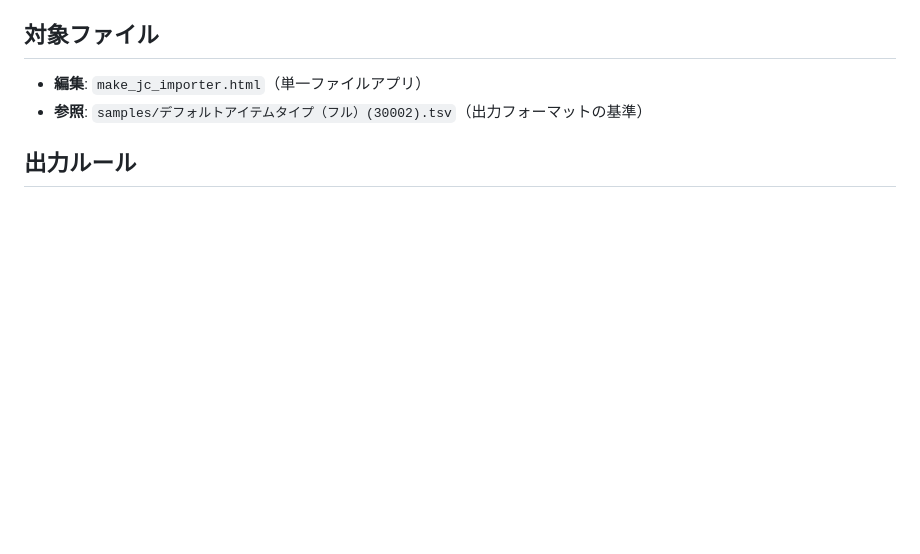
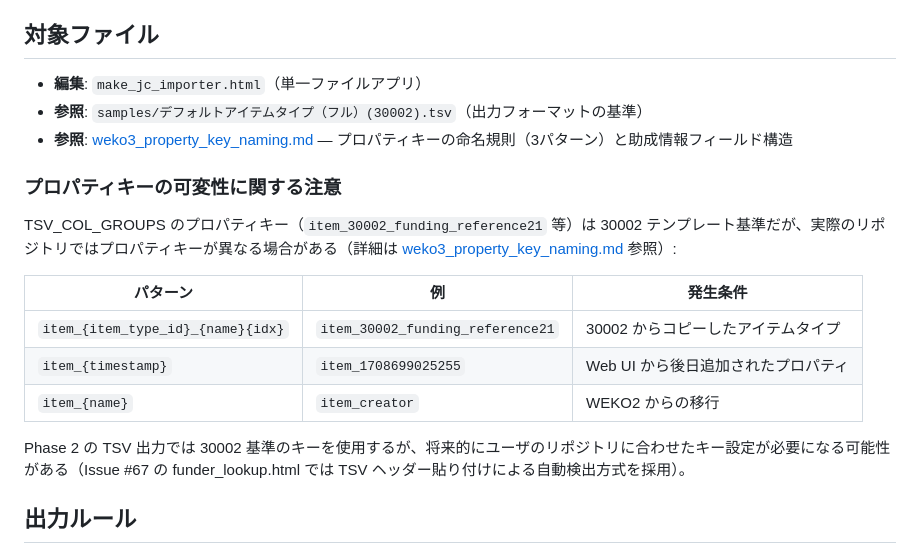
Before and after one commit to tzhaya/jc-import-file-maker, a Markdown page: docs/Implementation_phase2.md, the part around the change. Rendered like a GitHub page; blank space fills up the shorter version.

```diff
--- a/docs/Implementation_phase2.md
+++ b/docs/Implementation_phase2.md
@@ -27,6 +27,19 @@ DOM の構造・フィールドキー・語彙が固まってから TSV 出力
 
 - **編集**: `make_jc_importer.html`（単一ファイルアプリ）
 - **参照**: `samples/デフォルトアイテムタイプ（フル）(30002).tsv`（出力フォーマットの基準）
+- **参照**: [weko3_property_key_naming.md](weko3_property_key_naming.md) — プロパティキーの命名規則（3パターン）と助成情報フィールド構造
+
+### プロパティキーの可変性に関する注意
+
+TSV_COL_GROUPS のプロパティキー（`item_30002_funding_reference21` 等）は 30002 テンプレート基準だが、実際のリポジトリではプロパティキーが異なる場合がある（詳細は [weko3_property_key_naming.md](weko3_property_key_naming.md) 参照）:
+
+| パターン | 例 | 発生条件 |
+|----------|-----|----------|
+| `item_{item_type_id}_{name}{idx}` | `item_30002_funding_reference21` | 30002 からコピーしたアイテムタイプ |
+| `item_{timestamp}` | `item_1708699025255` | Web UI から後日追加されたプロパティ |
+| `item_{name}` | `item_creator` | WEKO2 からの移行 |
+
+Phase 2 の TSV 出力では 30002 基準のキーを使用するが、将来的にユーザのリポジトリに合わせたキー設定が必要になる可能性がある（Issue #67 の funder_lookup.html では TSV ヘッダー貼り付けによる自動検出方式を採用）。
 
 ## 出力ルール
 
```
Also changed, not shown: docs/fieldmapping.md (+17 -6 lines).
